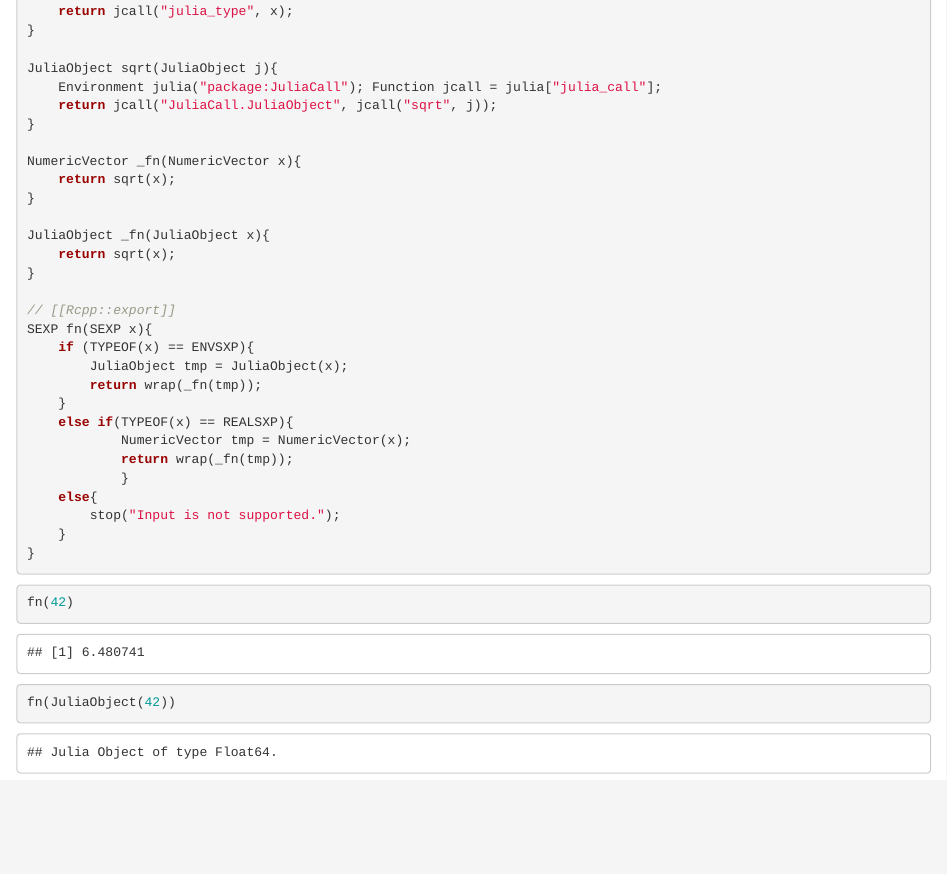
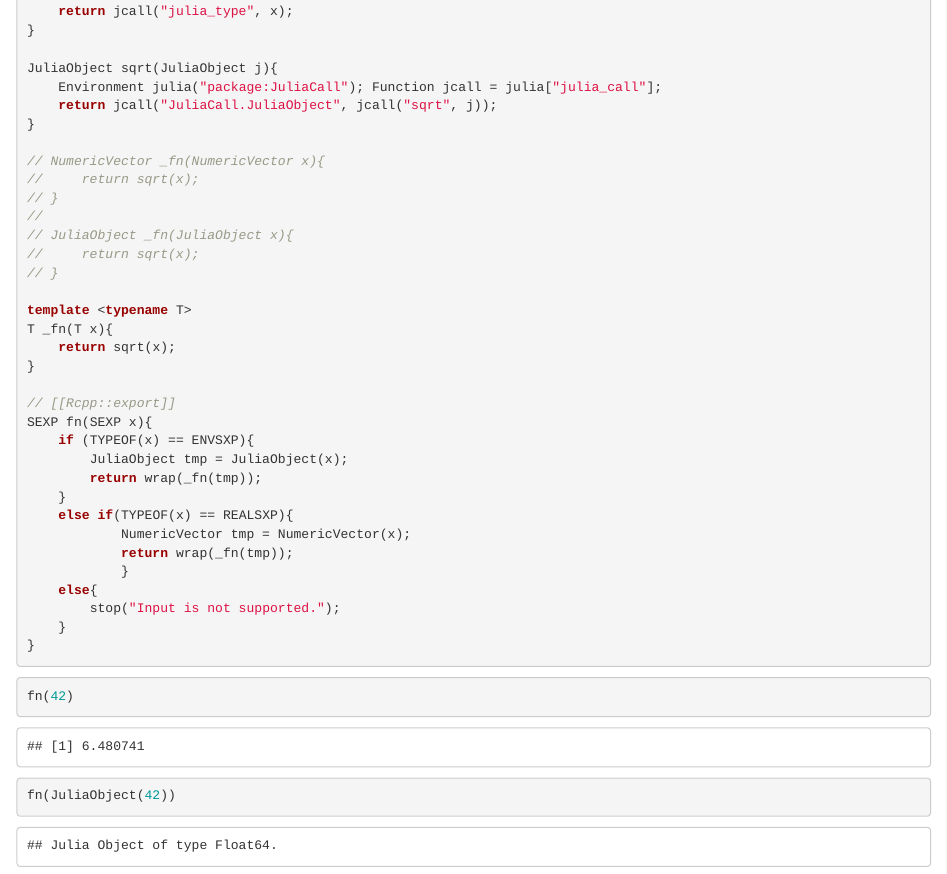
Before and after one commit to Non-Contradiction/AD-R-GSOC, an R Markdown document (Test.Rmd): the page in a window 1100 px wide, from 2730 px down. The pictures show the output file Test.html that the author committed with the source, opened offline.

Commit message:
Using template to make the function easier to write, save duplicate work.

```diff
--- a/Test.Rmd
+++ b/Test.Rmd
@@ -102,11 +102,16 @@ JuliaObject sqrt(JuliaObject j){
     return jcall("JuliaCall.JuliaObject", jcall("sqrt", j));
 }
 
-NumericVector _fn(NumericVector x){
-    return sqrt(x);
-}
+// NumericVector _fn(NumericVector x){
+//     return sqrt(x);
+// }
+//
+// JuliaObject _fn(JuliaObject x){
+//     return sqrt(x);
+// }
 
-JuliaObject _fn(JuliaObject x){
+template <typename T>
+T _fn(T x){
     return sqrt(x);
 }
 
```
Also changed, not shown: Test.html, Test.md.
